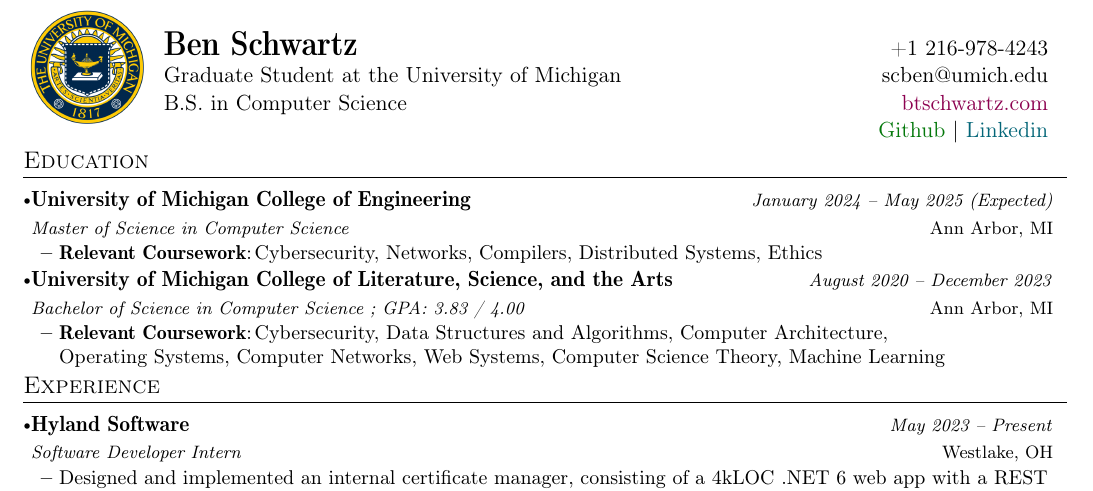
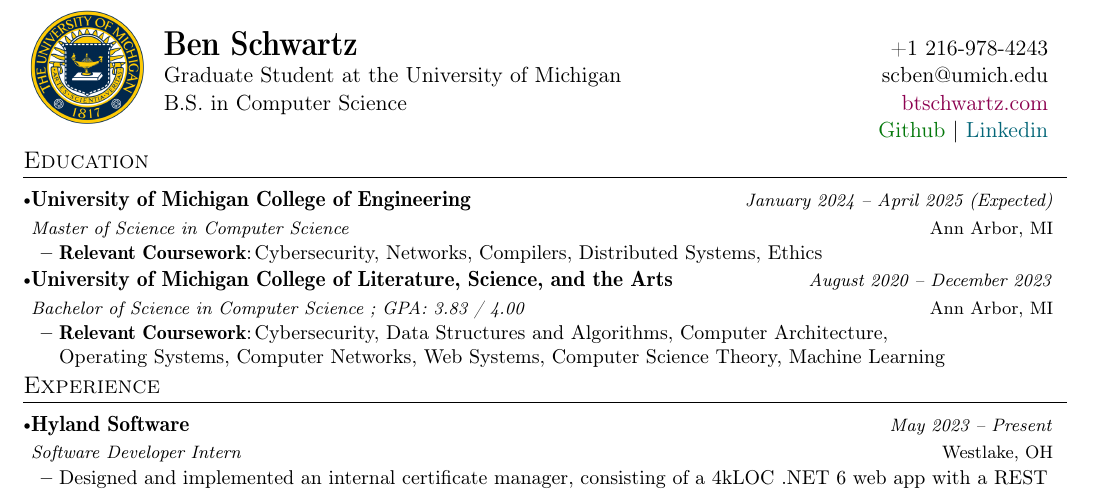
Before and after one commit to btschwartz12/btschwartz12, a LaTeX CV (resume/resume.tex): part of the page, cut so that both start at the same text. Compiled offline with pdfLaTeX.

Commit message:
Update resume.tex

```diff
--- a/resume/resume.tex
+++ b/resume/resume.tex
@@ -173,7 +173,7 @@
   \resumeSubHeadingListStart
     \resumeSubheading
       {University of Michigan College of Engineering}{Ann Arbor, MI}
-      {Master of Science in Computer Science}{January 2024 -- May 2025 (Expected)}
+      {Master of Science in Computer Science}{January 2024 -- April 2025 (Expected)}
       \resumeItemListStart
       \resumeSubItem{Relevant Coursework}
             {Cybersecurity, Networks, Compilers, Distributed Systems, Ethics}
```
